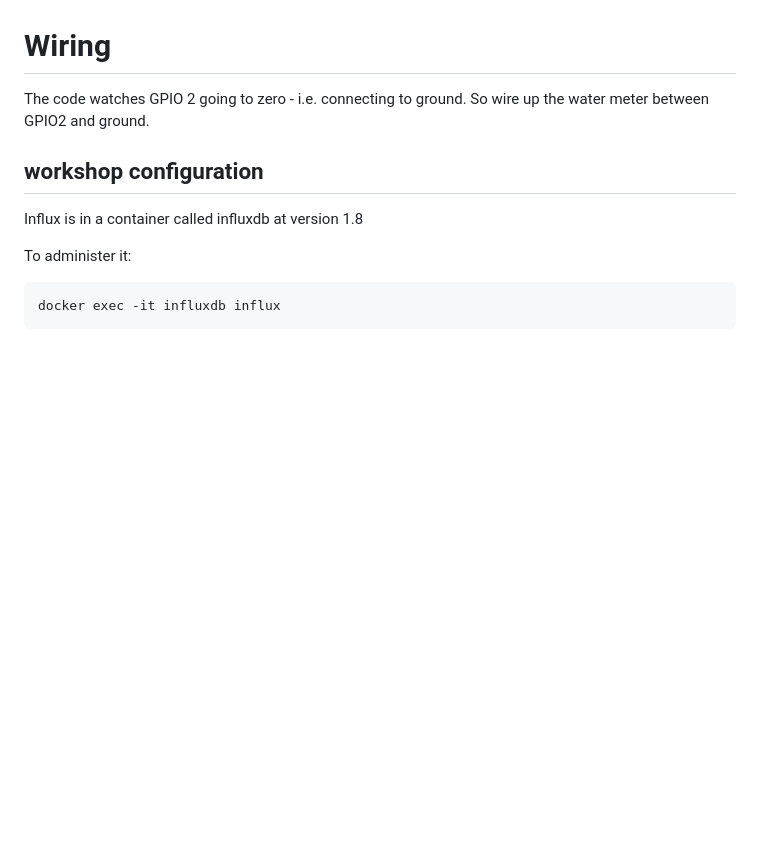
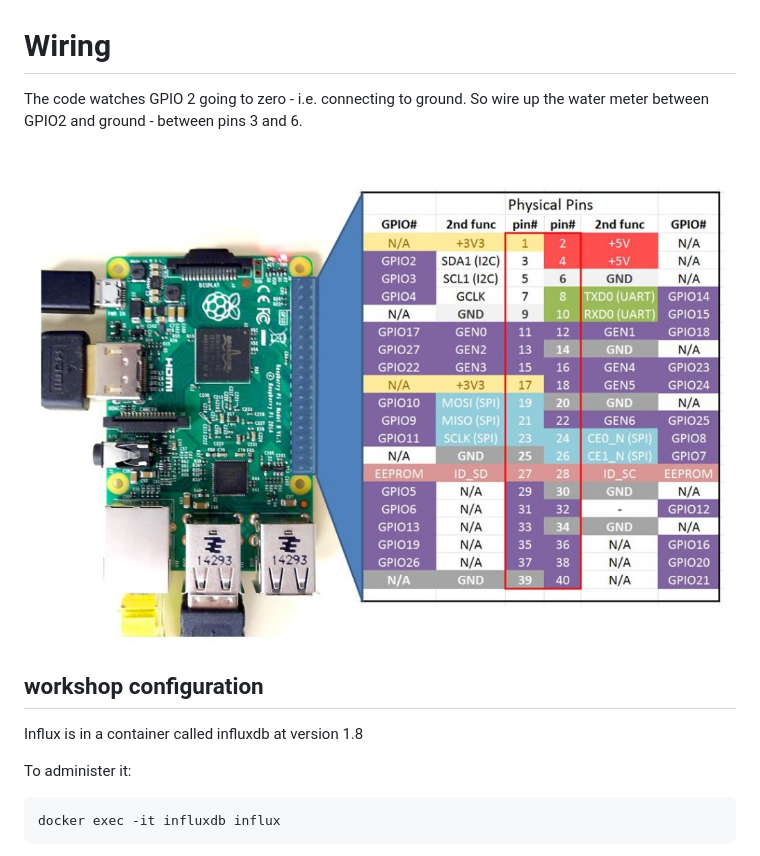
Before and after one commit to ajwilkinson/water-meter, a Markdown page: README.md, the part around the change. Rendered like a GitHub page; pictures changed too: raspberry-pi-2-pinout-1024x718.jpg (added); blank space fills up the shorter version.

Commit message:
Update docs with pinout

```diff
--- a/README.md
+++ b/README.md
@@ -9,7 +9,9 @@ To test use systemctl start and systemctl stop
 
 # Wiring
 The code watches GPIO 2 going to zero - i.e. connecting to ground. So wire up the water meter
-between GPIO2 and ground.
+between GPIO2 and ground - between pins 3 and 6.
+
+![Raspberry Pi 2 Pinout](./raspberry-pi-2-pinout-1024x718.jpg "Raspberry Pi 2 Pinout")
 
 ## workshop configuration
 Influx is in a container called influxdb at version 1.8
```
